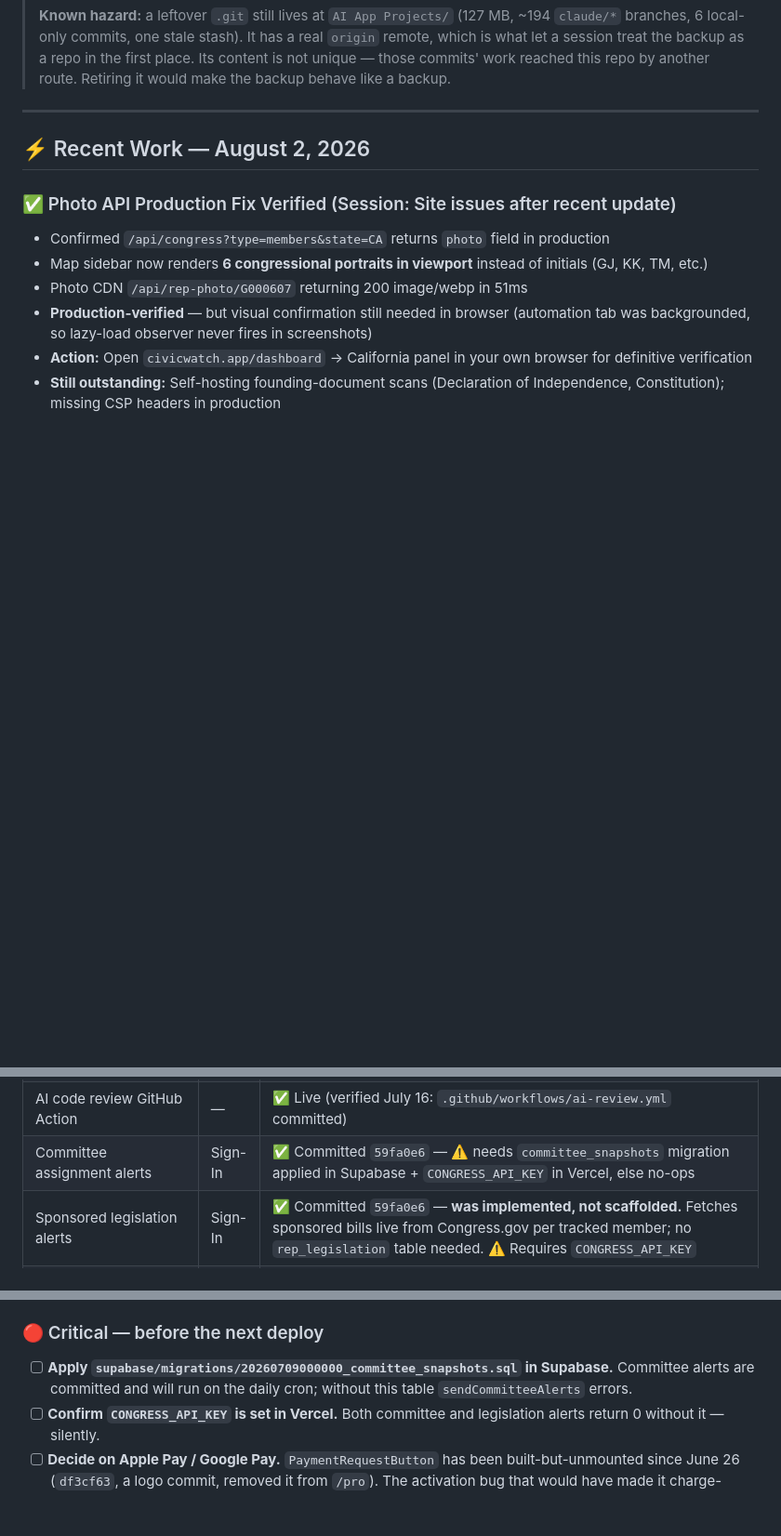
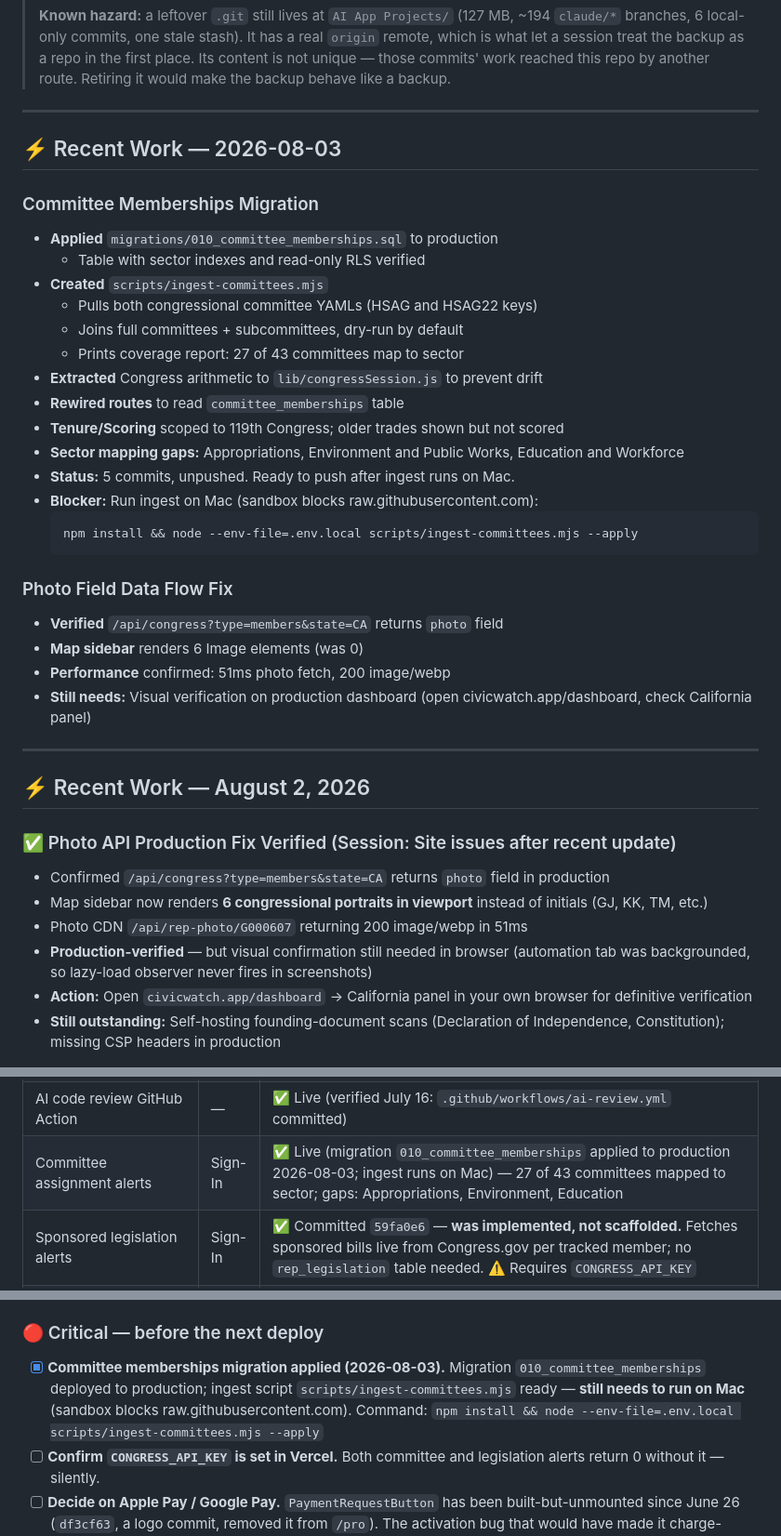
Before and after one commit to marcshelton-glitch/civicwatch, a Markdown page: CivicWatch.md, 3 parts joined by grey strips. Shown at 93% size. Rendered like a GitHub page; blank space fills up the shorter version.

Commit message:
docs: daily CivicWatch.md update — strategic review (no code changes)

````diff
--- a/CivicWatch.md
+++ b/CivicWatch.md
@@ -24,6 +24,33 @@
 > branches, 6 local-only commits, one stale stash). It has a real `origin` remote, which is what let a
 > session treat the backup as a repo in the first place. Its content is not unique — those commits'
 > work reached this repo by another route. Retiring it would make the backup behave like a backup.
+
+---
+
+## ⚡ Recent Work — 2026-08-03
+
+### Committee Memberships Migration
+- **Applied** `migrations/010_committee_memberships.sql` to production
+  - Table with sector indexes and read-only RLS verified
+- **Created** `scripts/ingest-committees.mjs`
+  - Pulls both congressional committee YAMLs (HSAG and HSAG22 keys)
+  - Joins full committees + subcommittees, dry-run by default
+  - Prints coverage report: 27 of 43 committees map to sector
+- **Extracted** Congress arithmetic to `lib/congressSession.js` to prevent drift
+- **Rewired routes** to read `committee_memberships` table
+- **Tenure/Scoring** scoped to 119th Congress; older trades shown but not scored
+- **Sector mapping gaps:** Appropriations, Environment and Public Works, Education and Workforce
+- **Status:** 5 commits, unpushed. Ready to push after ingest runs on Mac.
+- **Blocker:** Run ingest on Mac (sandbox blocks raw.githubusercontent.com):
+  ```bash
+  npm install && node --env-file=.env.local scripts/ingest-committees.mjs --apply
+  ```
+
+### Photo Field Data Flow Fix
+- **Verified** `/api/congress?type=members&state=CA` returns `photo` field
+- **Map sidebar** renders 6 Image elements (was 0)
+- **Performance** confirmed: 51ms photo fetch, 200 image/webp
+- **Still needs:** Visual verification on production dashboard (open civicwatch.app/dashboard, check California panel)
 
 ---
 
@@ -426,7 +453,7 @@ CivicWatch makes congressional financial activity visible, searchable, and share
 | Exit-intent modal | Free | ✅ Live (verified July 16: `components/ExitIntentModal.js` committed) |
 | AI gateway (spend tracking) | — | ✅ Live — code (verified July 16: `lib/ai-gateway.js` committed). ⚠️ `ai_usage` migration application **unverified** |
 | AI code review GitHub Action | — | ✅ Live (verified July 16: `.github/workflows/ai-review.yml` committed) |
-| Committee assignment alerts | Sign-In | ✅ Committed `59fa0e6` — ⚠️ needs `committee_snapshots` migration applied in Supabase + `CONGRESS_API_KEY` in Vercel, else no-ops |
+| Committee assignment alerts | Sign-In | ✅ Live (migration `010_committee_memberships` applied to production 2026-08-03; ingest runs on Mac) — 27 of 43 committees mapped to sector; gaps: Appropriations, Environment, Education |
 | Sponsored legislation alerts | Sign-In | ✅ Committed `59fa0e6` — **was implemented, not scaffolded.** Fetches sponsored bills live from Congress.gov per tracked member; no `rep_legislation` table needed. ⚠️ Requires `CONGRESS_API_KEY` |
 | Annual subscription tier | — | 🔲 Planned |
 | Trade Conflict Analysis | Pro | ✅ Committed `59fa0e6` (Conflict Score card + `/api/conflict-score`) — build verified |
@@ -945,7 +972,7 @@ All emails on GoDaddy.com domain.
 
 ### 🔴 Critical — before the next deploy
 
-- [ ] **Apply `supabase/migrations/20260709000000_committee_snapshots.sql` in Supabase.** Committee alerts are committed and will run on the daily cron; without this table `sendCommitteeAlerts` errors.
+- [x] **Committee memberships migration applied (2026-08-03).** Migration `010_committee_memberships` deployed to production; ingest script `scripts/ingest-committees.mjs` ready — **still needs to run on Mac** (sandbox blocks raw.githubusercontent.com). Command: `npm install && node --env-file=.env.local scripts/ingest-committees.mjs --apply`
 - [ ] **Confirm `CONGRESS_API_KEY` is set in Vercel.** Both committee and legislation alerts return 0 without it — silently.
 - [ ] **Decide on Apple Pay / Google Pay.** `PaymentRequestButton` has been built-but-unmounted since June 26 (`df3cf63`, a logo commit, removed it from `/pro`). The activation bug that would have made it charge-without-Pro is fixed, so re-mounting is safe. Either mount it on `/pro` or delete the dead path (`components/PaymentRequestButton.js`, `app/api/subscribe-instant/route.js`).
 - [ ] **`package-lock.json` is out of sync with `package.json`.** A plain `npm install` rewrites ~800 lines (adds `sharp` to the root dependency list, bumps transitive versions). Deliberately excluded from `59fa0e6`. Worth resolving deliberately — a stale lockfile can break `npm ci` on Vercel.
````
Also changed, not shown: other parts of CivicWatch.md (+2 -1 lines).
